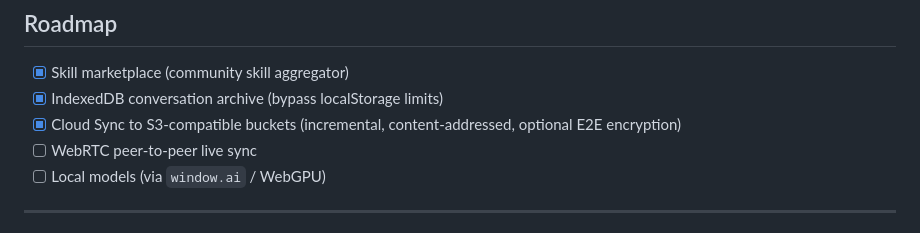
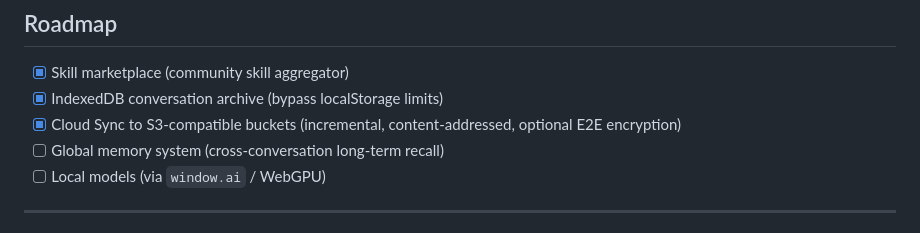
Before and after one commit to Alixy-ai/OnePagent, a Markdown page: README.md, the part around the change. Rendered like a GitHub page.

Commit message:
docs(readme): update feature roadmap in english and chinese readmes
Replace WebRTC peer-to-peer live sync with global memory system in the feature checklist.

```diff
--- a/README.md
+++ b/README.md
@@ -293,7 +293,7 @@ Message rendering uses the inlined **Pretext engine** — canvas-based precise t
 - [x] Skill marketplace (community skill aggregator)
 - [x] IndexedDB conversation archive (bypass localStorage limits)
 - [x] Cloud Sync to S3-compatible buckets (incremental, content-addressed, optional E2E encryption)
-- [ ] WebRTC peer-to-peer live sync
+- [ ] Global memory system (cross-conversation long-term recall)
 - [ ] Local models (via `window.ai` / WebGPU)
 
 ---
```
Also changed, not shown: README.zh.md (+1 -1 lines).
